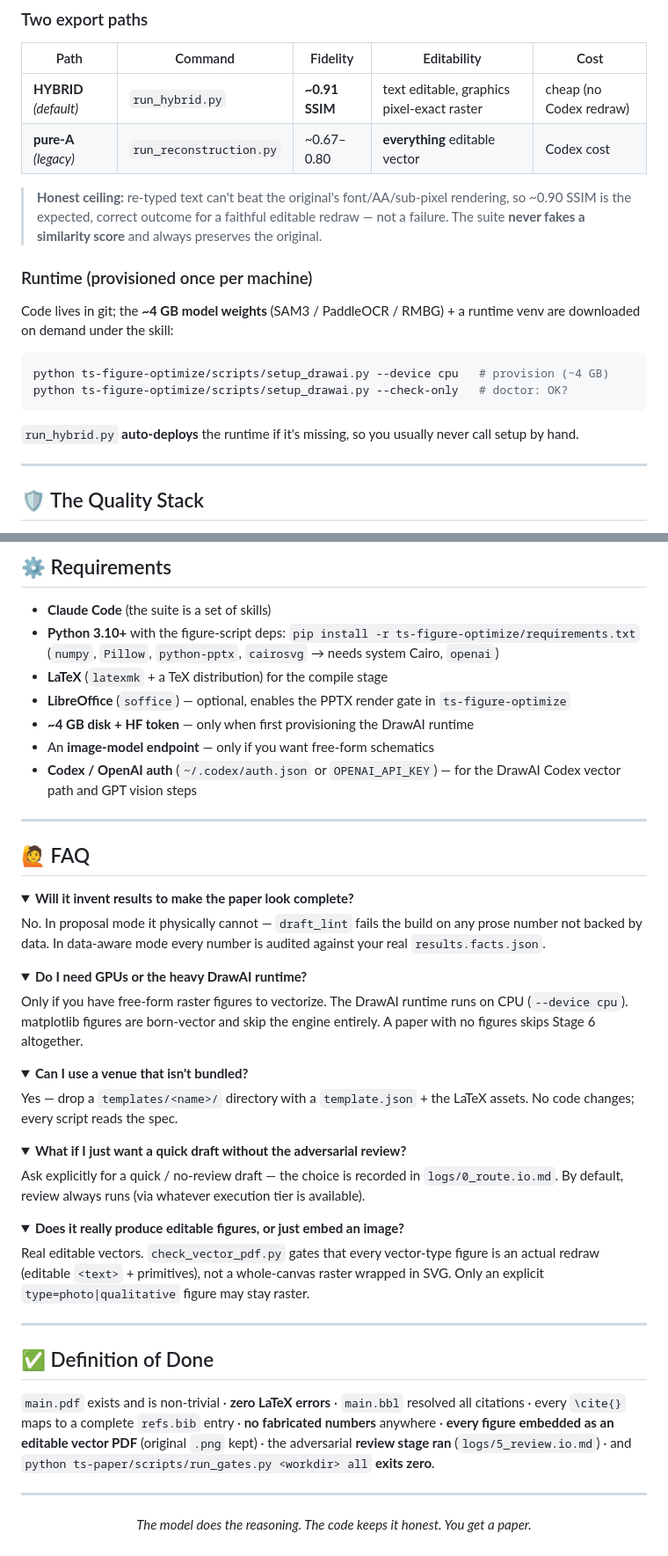
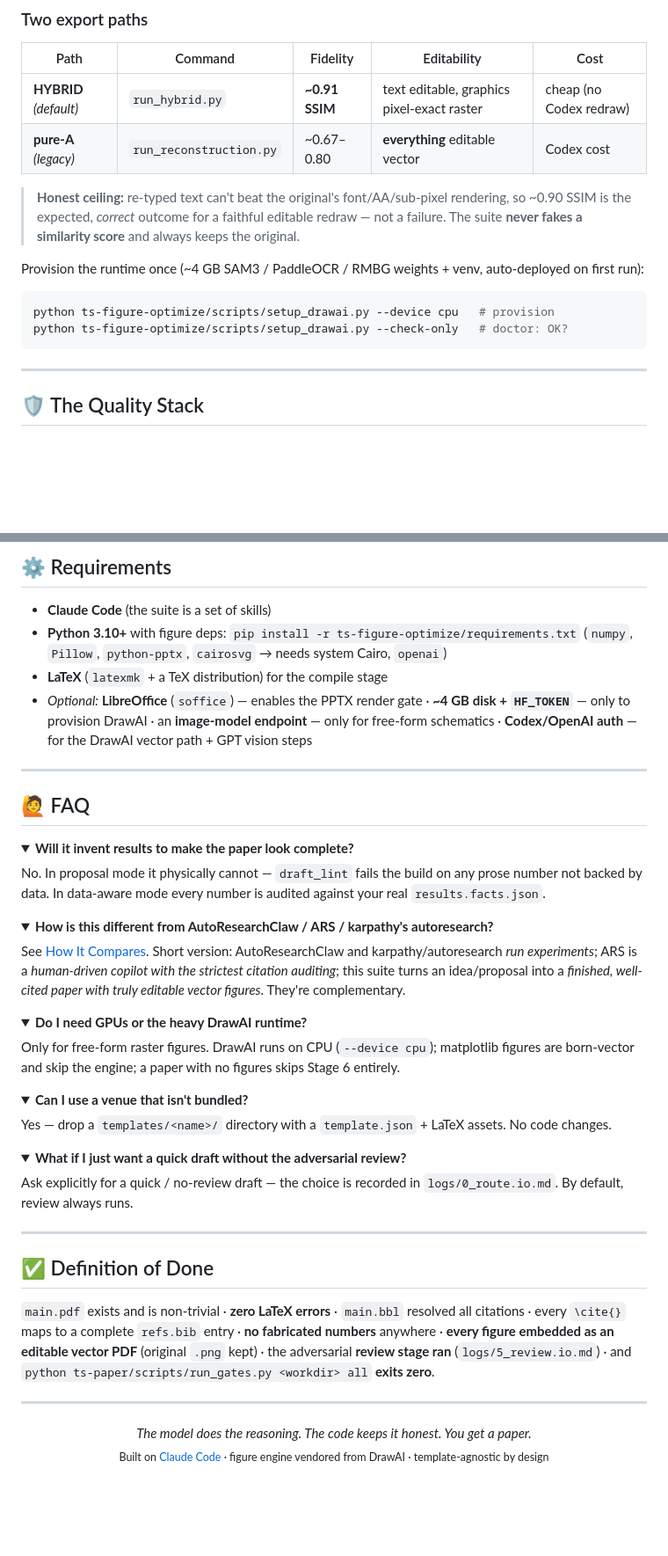
Before and after one commit to Albus-White/spark-to-paper-skills, a Markdown page: README.md, 2 parts joined by grey strips. Shown at 88% size. Drawn GitHub-style; folded sections open; blank space fills up the shorter version.

````diff
--- a/README.md
+++ b/README.md
@@ -205,18 +237,14 @@ raster figure (PNG/JPG)
 | **HYBRID** *(default)* | `run_hybrid.py` | **~0.91 SSIM** | text editable, graphics pixel-exact raster | cheap (no Codex redraw) |
 | **pure-A** *(legacy)* | `run_reconstruction.py` | ~0.67–0.80 | **everything** editable vector | Codex cost |
 
-> **Honest ceiling:** re-typed text can't beat the original's font/AA/sub-pixel rendering, so ~0.90 SSIM is the expected, correct outcome for a faithful editable redraw — not a failure. The suite **never fakes a similarity score** and always preserves the original.
+> **Honest ceiling:** re-typed text can't beat the original's font/AA/sub-pixel rendering, so ~0.90 SSIM is the expected, *correct* outcome for a faithful editable redraw — not a failure. The suite **never fakes a similarity score** and always keeps the original.
 
-### Runtime (provisioned once per machine)
-
-Code lives in git; the **~4 GB model weights** (SAM3 / PaddleOCR / RMBG) + a runtime venv are downloaded on demand under the skill:
+Provision the runtime once (~4 GB SAM3 / PaddleOCR / RMBG weights + venv, auto-deployed on first run):
 
 ```bash
-python ts-figure-optimize/scripts/setup_drawai.py --device cpu   # provision (~4 GB)
+python ts-figure-optimize/scripts/setup_drawai.py --device cpu   # provision
 python ts-figure-optimize/scripts/setup_drawai.py --check-only   # doctor: OK?
 ```
-
-`run_hybrid.py` **auto-deploys** the runtime if it's missing, so you usually never call setup by hand.
 
 ---
 
@@ -316,12 +329,9 @@ ts_paper_run/
 ## ⚙️ Requirements
 
 - **Claude Code** (the suite is a set of skills)
-- **Python 3.10+** with the figure-script deps: `pip install -r ts-figure-optimize/requirements.txt` (`numpy`, `Pillow`, `python-pptx`, `cairosvg` → needs system Cairo, `openai`)
+- **Python 3.10+** with figure deps: `pip install -r ts-figure-optimize/requirements.txt` (`numpy`, `Pillow`, `python-pptx`, `cairosvg` → needs system Cairo, `openai`)
 - **LaTeX** (`latexmk` + a TeX distribution) for the compile stage
-- **LibreOffice** (`soffice`) — optional, enables the PPTX render gate in `ts-figure-optimize`
-- **~4 GB disk + HF token** — only when first provisioning the DrawAI runtime
-- An **image-model endpoint** — only if you want free-form schematics
-- **Codex / OpenAI auth** (`~/.codex/auth.json` or `OPENAI_API_KEY`) — for the DrawAI Codex vector path and GPT vision steps
+- *Optional:* **LibreOffice** (`soffice`) — enables the PPTX render gate · **~4 GB disk + `HF_TOKEN`** — only to provision DrawAI · an **image-model endpoint** — only for free-form schematics · **Codex/OpenAI auth** — for the DrawAI vector path + GPT vision steps
 
 ---
 
@@ -334,27 +344,27 @@ No. In proposal mode it physically cannot — `draft_lint` fails the build on an
 </details>
 
 <details>
+<summary><b>How is this different from AutoResearchClaw / ARS / karpathy's autoresearch?</b></summary>
+
+See <a href="#-how-it-compares">How It Compares</a>. Short version: AutoResearchClaw and karpathy/autoresearch *run experiments*; ARS is a *human-driven copilot with the strictest citation auditing*; this suite turns an idea/proposal into a *finished, well-cited paper with truly editable vector figures*. They're complementary.
+</details>
+
+<details>
 <summary><b>Do I need GPUs or the heavy DrawAI runtime?</b></summary>
 
-Only if you have free-form raster figures to vectorize. The DrawAI runtime runs on CPU (`--device cpu`). matplotlib figures are born-vector and skip the engine entirely. A paper with no figures skips Stage 6 altogether.
+Only for free-form raster figures. DrawAI runs on CPU (`--device cpu`); matplotlib figures are born-vector and skip the engine; a paper with no figures skips Stage 6 entirely.
 </details>
 
 <details>
 <summary><b>Can I use a venue that isn't bundled?</b></summary>
 
-Yes — drop a `templates/<name>/` directory with a `template.json` + the LaTeX assets. No code changes; every script reads the spec.
+Yes — drop a `templates/<name>/` directory with a `template.json` + LaTeX assets. No code changes.
 </details>
 
 <details>
 <summary><b>What if I just want a quick draft without the adversarial review?</b></summary>
 
-Ask explicitly for a quick / no-review draft — the choice is recorded in `logs/0_route.io.md`. By default, review always runs (via whatever execution tier is available).
-</details>
-
-<details>
-<summary><b>Does it really produce editable figures, or just embed an image?</b></summary>
-
-Real editable vectors. `check_vector_pdf.py` gates that every vector-type figure is an actual redraw (editable `<text>` + primitives), not a whole-canvas raster wrapped in SVG. Only an explicit `type=photo|qualitative` figure may stay raster.
+Ask explicitly for a quick / no-review draft — the choice is recorded in `logs/0_route.io.md`. By default, review always runs.
 </details>
 
 ---
@@ -366,5 +376,6 @@ Real editable vectors. `check_vector_pdf.py` gates that every vector-type figure
 ---
 
 <p align="center">
-  <i>The model does the reasoning. The code keeps it honest. You get a paper.</i>
+  <i>The model does the reasoning. The code keeps it honest. You get a paper.</i><br>
+  <sub>Built on <a href="https://docs.claude.com/en/docs/claude-code">Claude Code</a> · figure engine vendored from DrawAI · template-agnostic by design</sub>
 </p>
````
Also changed, not shown: other parts of README.md (+80 -63 lines).
